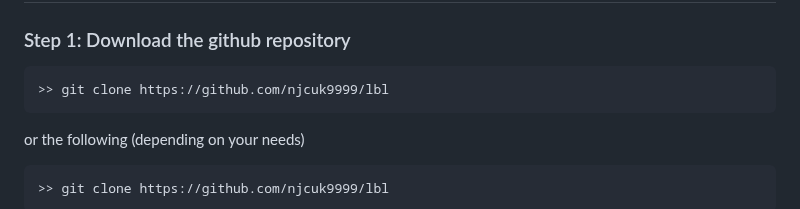
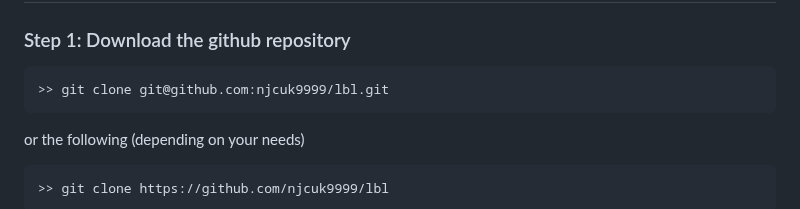
Before and after one commit to njcuk9999/lbl, a Markdown page: README.md, the part around the change. GitHub-like rendering.

````diff
--- a/README.md
+++ b/README.md
@@ -27,7 +27,7 @@ version 0.49.0 (2023-03-16) compatible with SPIRou, NIRPS, HARPS, HARPS-N, ESPRE
 ### Step 1: Download the github repository
 
 ```bash
->> git clone https://github.com/njcuk9999/lbl
+>> git clone git@github.com:njcuk9999/lbl.git
 ```
 
 or the following (depending on your needs)
````
